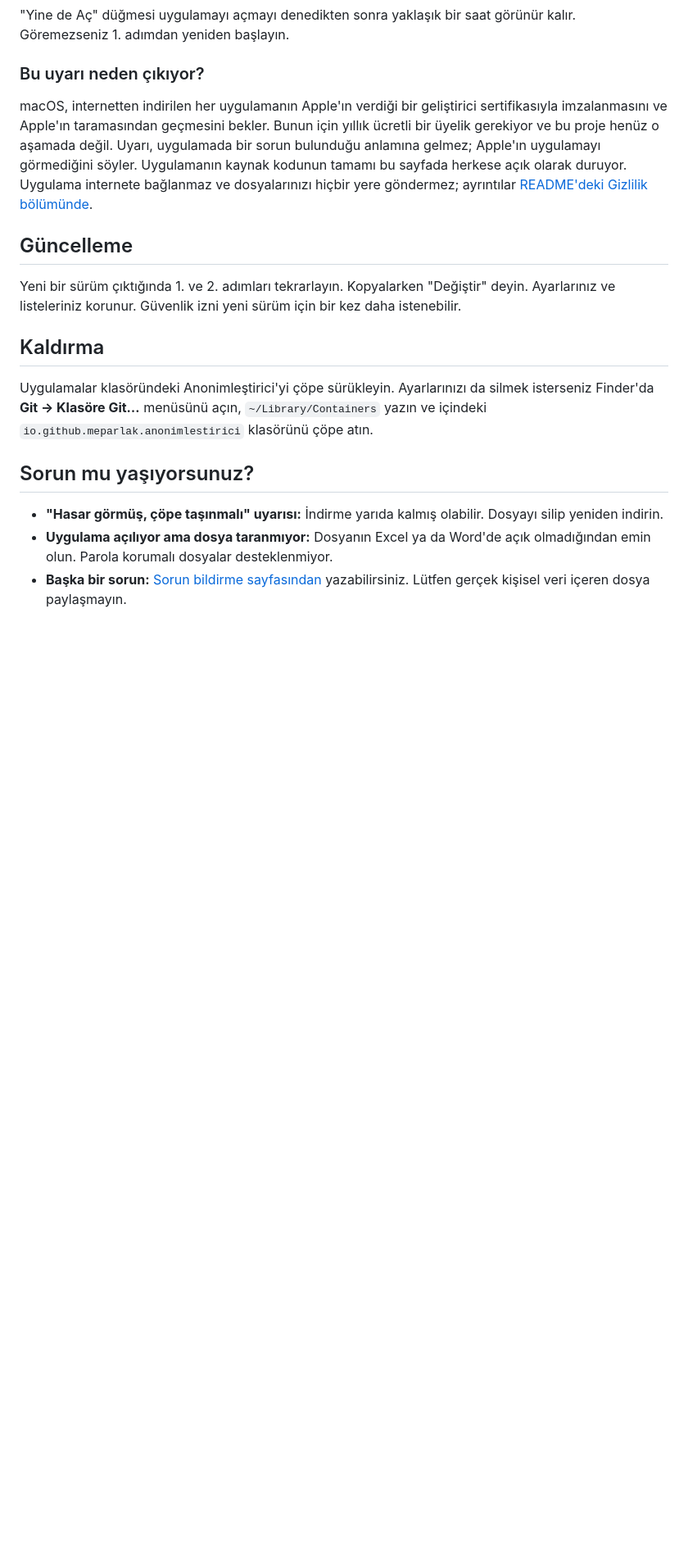
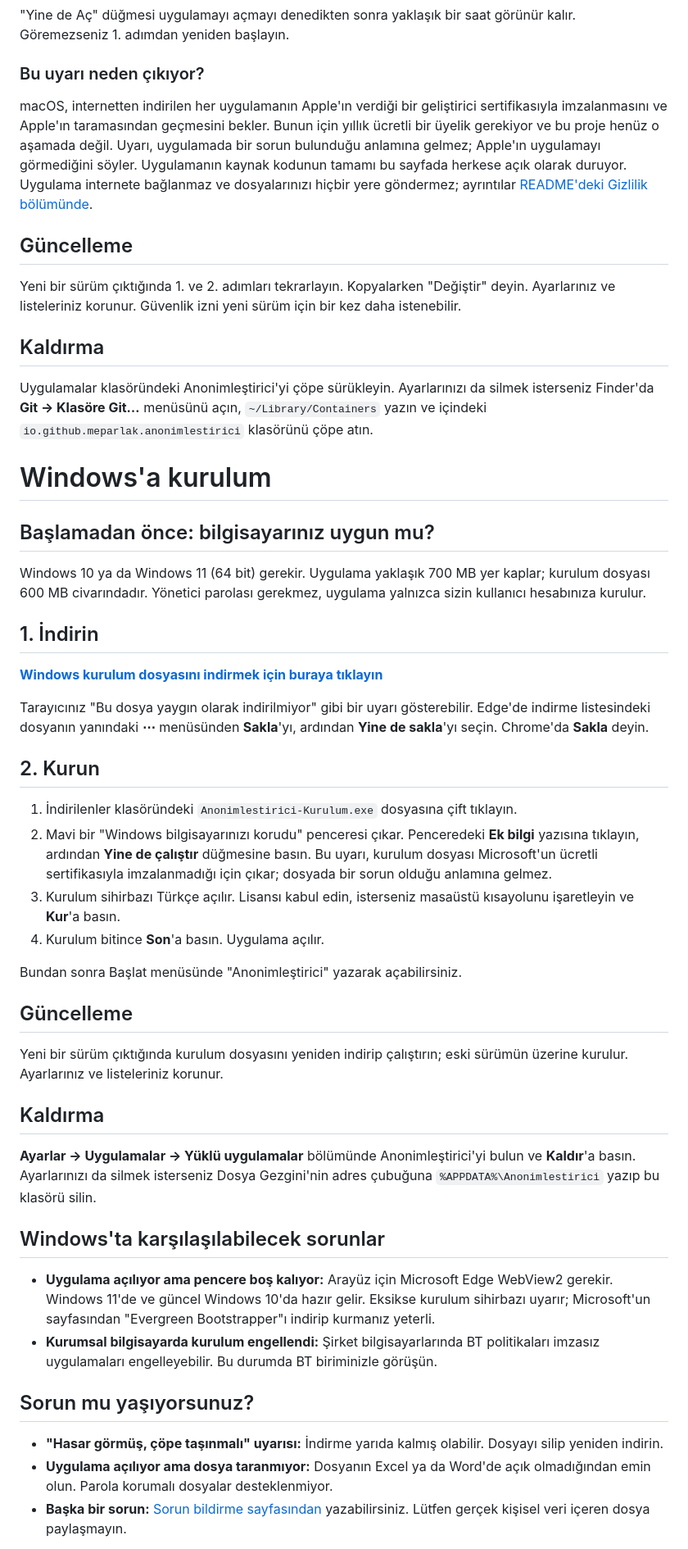
Before and after one commit to meparlak/anonimlestirici, a Markdown page: docs/KURULUM.md, the part around one of its changes. Shown at 82% size. Drawn GitHub-style; blank space fills up the shorter version.

```diff
--- a/docs/KURULUM.md
+++ b/docs/KURULUM.md
@@ -63,6 +67,40 @@ Yeni bir sürüm çıktığında 1. ve 2. adımları tekrarlayın. Kopyalarken "
 
 Uygulamalar klasöründeki Anonimleştirici'yi çöpe sürükleyin. Ayarlarınızı da silmek isterseniz Finder'da **Git → Klasöre Git…** menüsünü açın, `~/Library/Containers` yazın ve içindeki `io.github.meparlak.anonimlestirici` klasörünü çöpe atın.
 
+# Windows'a kurulum
+
+## Başlamadan önce: bilgisayarınız uygun mu?
+
+Windows 10 ya da Windows 11 (64 bit) gerekir. Uygulama yaklaşık 700 MB yer kaplar; kurulum dosyası 600 MB civarındadır. Yönetici parolası gerekmez, uygulama yalnızca sizin kullanıcı hesabınıza kurulur.
+
+## 1. İndirin
+
+[**Windows kurulum dosyasını indirmek için buraya tıklayın**](https://github.com/meparlak/anonimlestirici/releases/latest/download/Anonimlestirici-Kurulum.exe)
+
+Tarayıcınız "Bu dosya yaygın olarak indirilmiyor" gibi bir uyarı gösterebilir. Edge'de indirme listesindeki dosyanın yanındaki **⋯** menüsünden **Sakla**'yı, ardından **Yine de sakla**'yı seçin. Chrome'da **Sakla** deyin.
+
+## 2. Kurun
+
+1. İndirilenler klasöründeki `Anonimlestirici-Kurulum.exe` dosyasına çift tıklayın.
+2. Mavi bir "Windows bilgisayarınızı korudu" penceresi çıkar. Penceredeki **Ek bilgi** yazısına tıklayın, ardından **Yine de çalıştır** düğmesine basın. Bu uyarı, kurulum dosyası Microsoft'un ücretli sertifikasıyla imzalanmadığı için çıkar; dosyada bir sorun olduğu anlamına gelmez.
+3. Kurulum sihirbazı Türkçe açılır. Lisansı kabul edin, isterseniz masaüstü kısayolunu işaretleyin ve **Kur**'a basın.
+4. Kurulum bitince **Son**'a basın. Uygulama açılır.
+
+Bundan sonra Başlat menüsünde "Anonimleştirici" yazarak açabilirsiniz.
+
+## Güncelleme
+
+Yeni bir sürüm çıktığında kurulum dosyasını yeniden indirip çalıştırın; eski sürümün üzerine kurulur. Ayarlarınız ve listeleriniz korunur.
+
+## Kaldırma
+
+**Ayarlar → Uygulamalar → Yüklü uygulamalar** bölümünde Anonimleştirici'yi bulun ve **Kaldır**'a basın. Ayarlarınızı da silmek isterseniz Dosya Gezgini'nin adres çubuğuna `%APPDATA%\Anonimlestirici` yazıp bu klasörü silin.
+
+## Windows'ta karşılaşılabilecek sorunlar
+
+- **Uygulama açılıyor ama pencere boş kalıyor:** Arayüz için Microsoft Edge WebView2 gerekir. Windows 11'de ve güncel Windows 10'da hazır gelir. Eksikse kurulum sihirbazı uyarır; Microsoft'un sayfasından "Evergreen Bootstrapper"ı indirip kurmanız yeterli.
+- **Kurumsal bilgisayarda kurulum engellendi:** Şirket bilgisayarlarında BT politikaları imzasız uygulamaları engelleyebilir. Bu durumda BT biriminizle görüşün.
+
 ## Sorun mu yaşıyorsunuz?
 
 - **"Hasar görmüş, çöpe taşınmalı" uyarısı:** İndirme yarıda kalmış olabilir. Dosyayı silip yeniden indirin.
```
Also changed, not shown: other parts of docs/KURULUM.md (+6 -2 lines), README.md (+21 -9 lines), docs/KULLANIM.md (+3 -3 lines), docs/gorseller/windows-home.png (added), docs/gorseller/windows-result.png (added), docs/gorseller/windows-reverse.png (added), docs/gorseller/windows-review.png (added), 5 other files.
